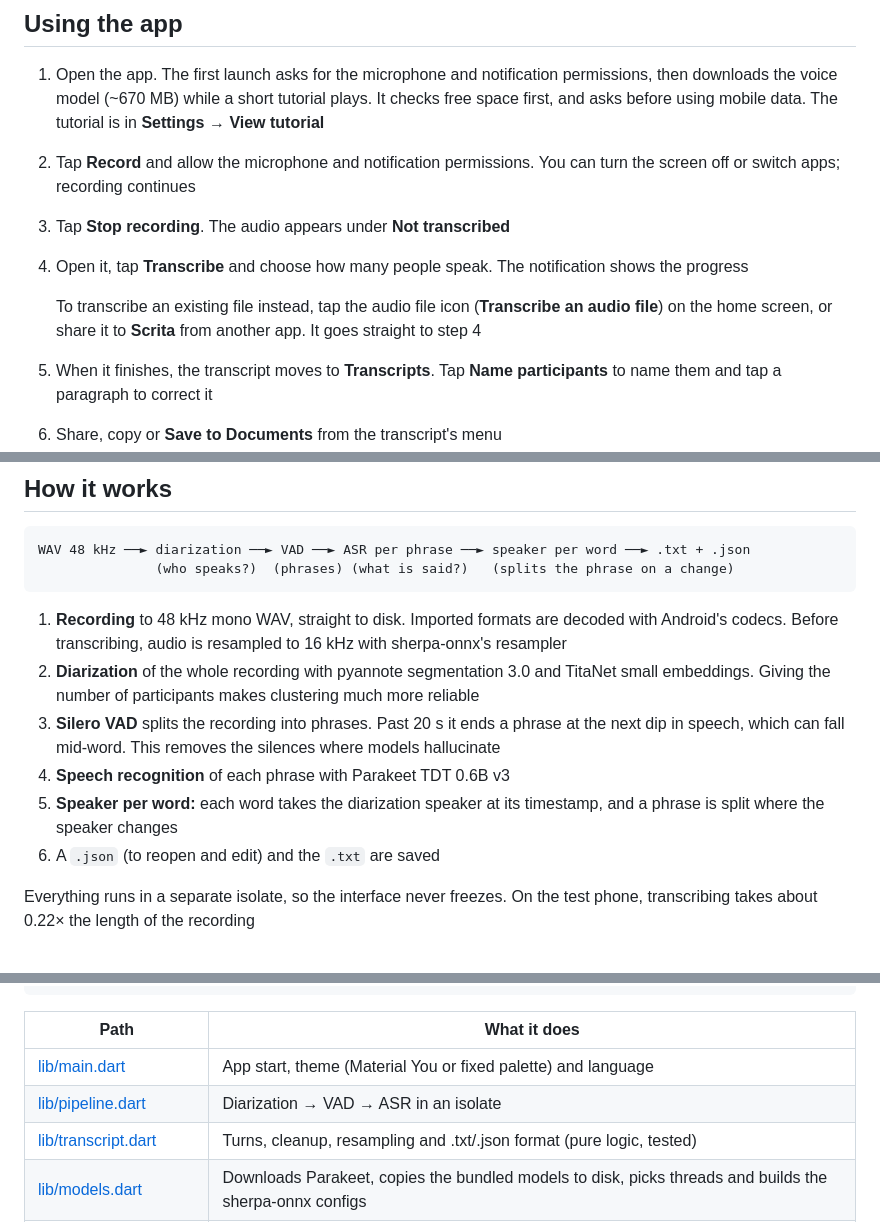
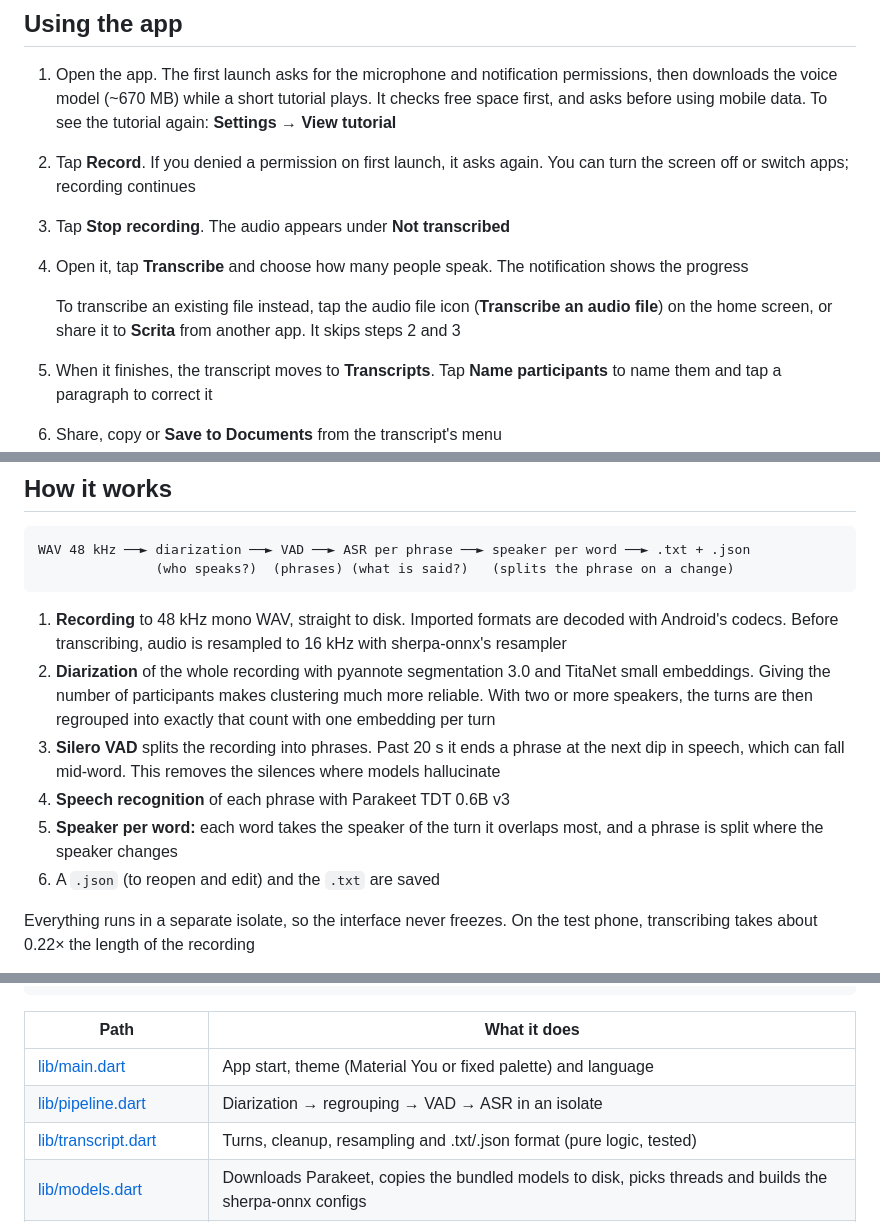
Before and after one commit to antruc/scrita, a Markdown page: README.md, 3 parts joined by grey strips. Drawn GitHub-style.

Commit message:
docs: align README with the code and drop repetitions
- Add the speaker regrouping step to How it works and the pipeline row
- Speaker per word follows the turn a word overlaps most
- Using the app: permissions are asked once, clearer tutorial and import notes
- Add crypto to the package licenses

Co-Authored-By: Claude Opus 5.5 <noreply@anthropic.com>

```diff
--- a/README.md
+++ b/README.md
@@ -75,17 +75,16 @@ Sure, my name is...
 1. Open the app. The first launch asks for the microphone and notification
    permissions, then downloads the voice model (~670 MB) while a short
    tutorial plays. It checks free space first, and asks before using mobile
-   data. The tutorial is in **Settings → View
-   tutorial**
-2. Tap **Record** and allow the microphone and notification permissions.
-   You can turn the screen off or switch apps; recording continues
+   data. To see the tutorial again: **Settings → View tutorial**
+2. Tap **Record**. If you denied a permission on first launch, it asks
+   again. You can turn the screen off or switch apps; recording continues
 3. Tap **Stop recording**. The audio appears under **Not transcribed**
 4. Open it, tap **Transcribe** and choose how many people speak. The
    notification shows the progress
 
    To transcribe an existing file instead, tap the audio file icon
    (**Transcribe an audio file**) on the home screen, or share it to
-   **Scrita** from another app. It goes straight to step 4
+   **Scrita** from another app. It skips steps 2 and 3
 5. When it finishes, the transcript moves to **Transcripts**. Tap
    **Name participants** to name them and tap a paragraph to correct it
 6. Share, copy or **Save to Documents** from the transcript's menu
@@ -200,13 +199,14 @@ WAV 48 kHz ──► diarization ──► VAD ──► ASR per phrase ──
    16 kHz with sherpa-onnx's resampler
 2. **Diarization** of the whole recording with pyannote segmentation 3.0 and
    TitaNet small embeddings. Giving the number of participants makes
-   clustering much more reliable
+   clustering much more reliable. With two or more speakers, the turns are
+   then regrouped into exactly that count with one embedding per turn
 3. **Silero VAD** splits the recording into phrases. Past 20 s it ends a
    phrase at the next dip in speech, which can fall mid-word. This removes
    the silences where models hallucinate
 4. **Speech recognition** of each phrase with Parakeet TDT 0.6B v3
-5. **Speaker per word:** each word takes the diarization speaker at its
-   timestamp, and a phrase is split where the speaker changes
+5. **Speaker per word:** each word takes the speaker of the turn it overlaps
+   most, and a phrase is split where the speaker changes
 6. A `.json` (to reopen and edit) and the `.txt` are saved
 
 Everything runs in a separate isolate, so the interface never freezes. On the
@@ -248,7 +248,7 @@ flutter test         # pure logic tests
 | Path | What it does |
 |---|---|
 | [lib/main.dart](lib/main.dart) | App start, theme (Material You or fixed palette) and language |
-| [lib/pipeline.dart](lib/pipeline.dart) | Diarization → VAD → ASR in an isolate |
+| [lib/pipeline.dart](lib/pipeline.dart) | Diarization → regrouping → VAD → ASR in an isolate |
 | [lib/transcript.dart](lib/transcript.dart) | Turns, cleanup, resampling and .txt/.json format (pure logic, tested) |
 | [lib/models.dart](lib/models.dart) | Downloads Parakeet, copies the bundled models to disk, picks threads and builds the sherpa-onnx configs |
 | [lib/recorder.dart](lib/recorder.dart) | 48 kHz mono WAV recording |
```
Also changed, not shown: other parts of README.md (+1 -1 lines).
